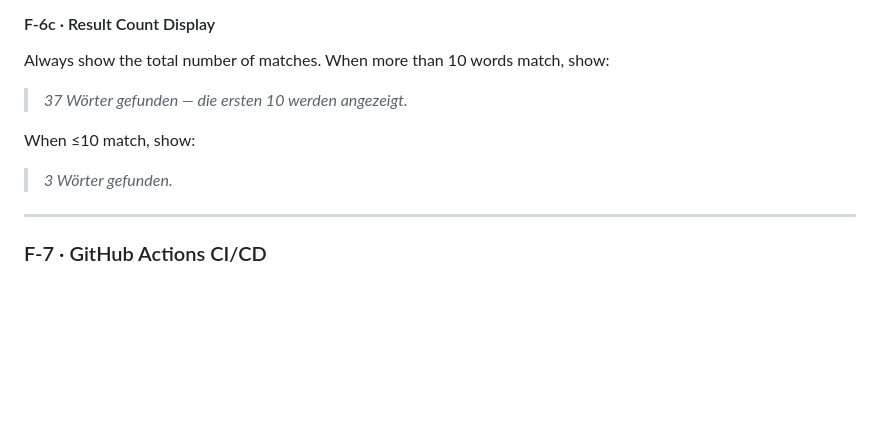
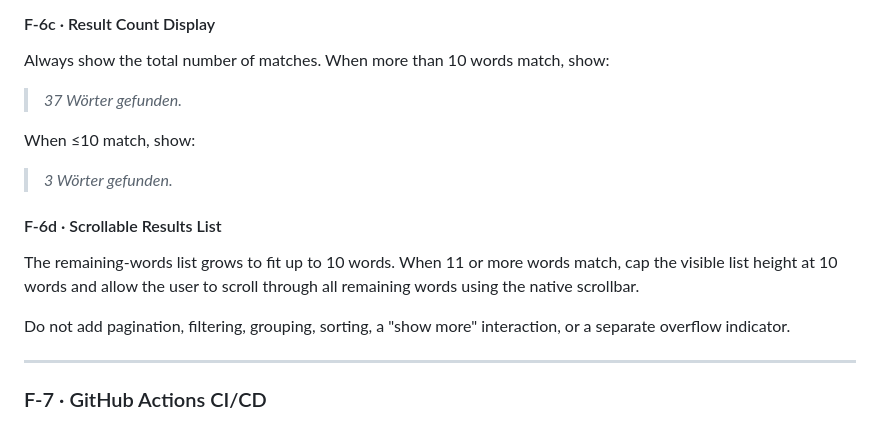
Before and after one commit to noxone/wordle-helper, a Markdown page: docs/spec.md, the part around the change. Rendered like a GitHub page; blank space fills up the shorter version.

Commit message:
create spec for f-6

```diff
--- a/docs/spec.md
+++ b/docs/spec.md
@@ -219,10 +219,16 @@ When the filtered word list is empty, show a clear message instead of a blank li
 #### F-6c · Result Count Display
 
 Always show the total number of matches. When more than 10 words match, show:
-> *37 Wörter gefunden — die ersten 10 werden angezeigt.*
+> *37 Wörter gefunden.*
 
 When ≤10 match, show:
 > *3 Wörter gefunden.*
+
+#### F-6d · Scrollable Results List
+
+The remaining-words list grows to fit up to 10 words. When 11 or more words match, cap the visible list height at 10 words and allow the user to scroll through all remaining words using the native scrollbar.
+
+Do not add pagination, filtering, grouping, sorting, a "show more" interaction, or a separate overflow indicator.
 
 ---
 
```
Also changed, not shown: docs/f6/test-list.md (added, +32 -0 lines).
